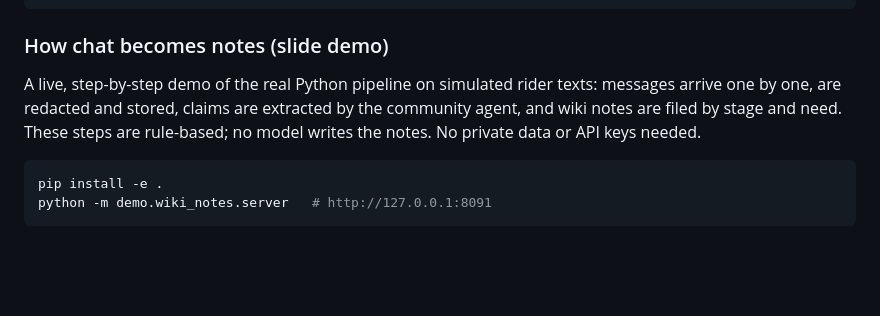
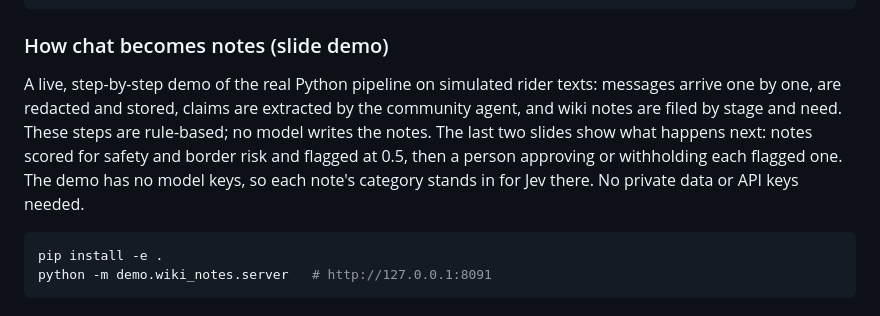
Before and after one commit to lucasmasen/pedalatlas, a Markdown page: README.md, the part around the change. Drawn GitHub-style; blank space fills up the shorter version.

Commit message:
Mention the flag and review slides in the README
Co-Authored-By: Claude Opus 5.5 <noreply@anthropic.com>

````diff
--- a/README.md
+++ b/README.md
@@ -82,7 +82,7 @@ anbaric app deploy
 
 ### How chat becomes notes (slide demo)
 
-A live, step-by-step demo of the real Python pipeline on simulated rider texts: messages arrive one by one, are redacted and stored, claims are extracted by the community agent, and wiki notes are filed by stage and need. These steps are rule-based; no model writes the notes. No private data or API keys needed.
+A live, step-by-step demo of the real Python pipeline on simulated rider texts: messages arrive one by one, are redacted and stored, claims are extracted by the community agent, and wiki notes are filed by stage and need. These steps are rule-based; no model writes the notes. The last two slides show what happens next: notes scored for safety and border risk and flagged at 0.5, then a person approving or withholding each flagged one. The demo has no model keys, so each note's category stands in for Jev there. No private data or API keys needed.
 
 ```bash
 pip install -e .
````
